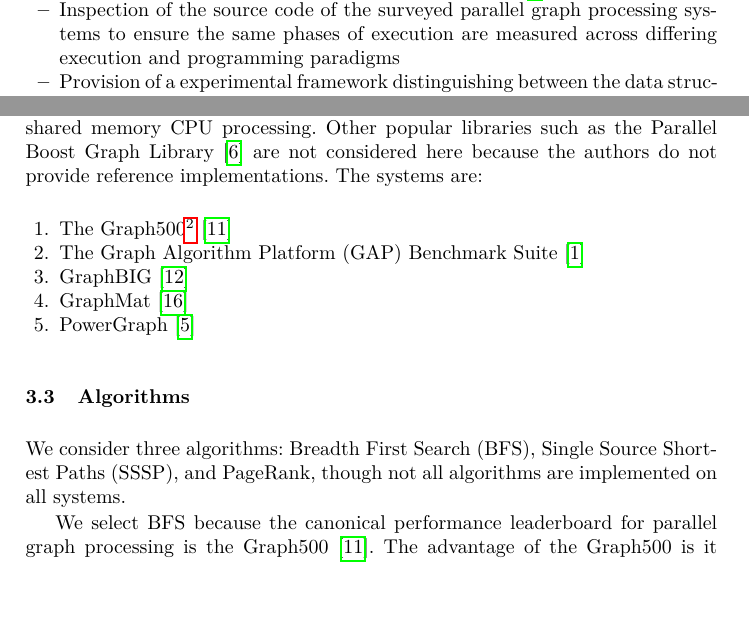
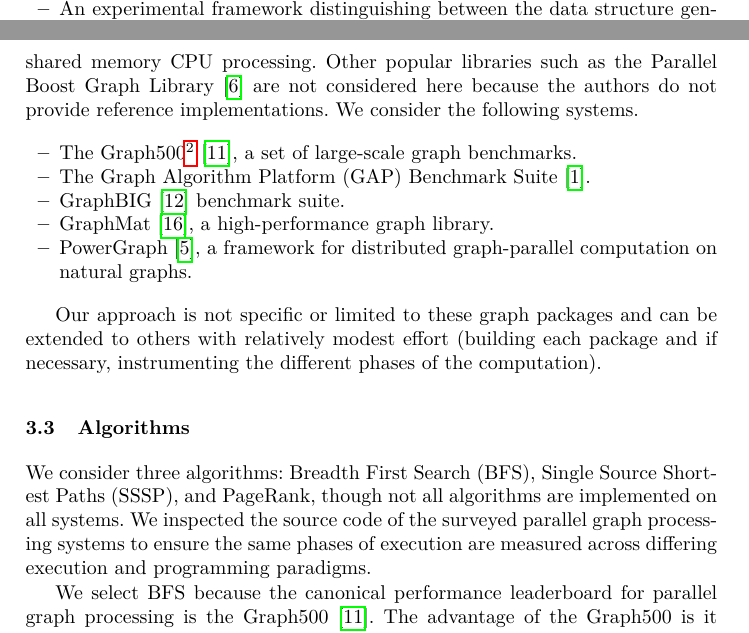
Before and after one commit to HPCL/easy-parallel-graph, a LaTeX thesis (papers/publication/paper-pollard.tex): two parts of pages 2 and 4 of 12, joined at a grey line, cut so that both start at the same text, the shorter picture padded with empty space. Compiled offline with pdfLaTeX.

Commit message:
intro analysis para

```diff
--- a/papers/publication/paper-pollard.tex
+++ b/papers/publication/paper-pollard.tex
@@ -48,6 +48,7 @@ Our research contributions in this paper can be summarized as follows.
 	\item Comparison of our framework with the Graphalytics \cite{Capota:2015:Graphalytics} project.
-	\item Inspection of the source code of the surveyed parallel graph processing systems to ensure the same phases of execution are measured across differing execution and programming paradigms
-	\item Provision of a experimental framework distinguishing between the data structure generation and algorithm execution phases of each system.
+	% BN: I think the bullet below is a bit too low-level for this summary, moving to later section.
+	%\item Inspection of the source code of the surveyed parallel graph processing systems to ensure the same phases of execution are measured across differing execution and programming paradigms.
+	\item An experimental framework distinguishing between the data structure generation and algorithm execution phases of each system.
 	\item Analysis of energy consumption during the algorithm execution phase.
 \end{itemize}
 
@@ -108,19 +109,20 @@ Table~\ref{tab:specs} shows the specifications of the research computer.
 
 \subsection{Graph Processing Systems}
 
-This report explores four shared memory parallel graph processing platforms. The first three are so-called ``reference implementations'' while the remaining two are included because of their performance and popularity. Our target is shared memory CPU processing. Other popular libraries such as the Parallel Boost Graph Library \cite{Gregor:2005:PBGL} are not considered here because the authors do not provide reference implementations. The systems are:
+This study explores four shared memory parallel graph processing platforms. The first three are so-called ``reference implementations'' while the remaining two are included because of their performance and popularity. Our target is shared memory CPU processing. Other popular libraries such as the Parallel Boost Graph Library \cite{Gregor:2005:PBGL} are not considered here because the authors do not provide reference implementations. We consider the following systems.
+\begin{itemize}
+	\item The Graph500\footnote{We used the most recent version from \url{https://github.com/graph500/graph500}, most similar to release 2.1.4.} \cite{Murphy:2010:Graph500}, a set of large-scale graph benchmarks.
+	\item The Graph Algorithm Platform (GAP) Benchmark Suite \cite{Beamer:2015:GAPBench}.
+	\item GraphBIG \cite{Nai:2015:Graphbig} benchmark suite.
+	\item GraphMat \cite{Sundaram:2015:GraphMat}, a high-performance graph library.
+	\item PowerGraph \cite{Gonzalez:2012:Powergraph}, a framework for distributed graph-parallel computation on natural graphs.
+\end{itemize}
 
-\begin{enumerate}
-	\item The Graph500\footnote{We used the most recent version from \url{https://github.com/graph500/graph500}, most similar to release 2.1.4.} \cite{Murphy:2010:Graph500}
-	\item The Graph Algorithm Platform (GAP) Benchmark Suite \cite{Beamer:2015:GAPBench}
-	\item GraphBIG \cite{Nai:2015:Graphbig}
-	\item GraphMat \cite{Sundaram:2015:GraphMat}
-	\item PowerGraph \cite{Gonzalez:2012:Powergraph}
-\end{enumerate}
+Our approach is not specific or limited to these graph packages and can be extended to others with relatively modest effort (building each package and if necessary, instrumenting the different phases of the computation).
 
-\subsection{Algorithms}
+\subsection{Algorithms}\label{sec:algs}
 
-We consider three algorithms: Breadth First Search (BFS), Single Source Shortest Paths (SSSP), and PageRank, though not all algorithms are implemented on all systems.
+We consider three algorithms: Breadth First Search (BFS), Single Source Shortest Paths (SSSP), and PageRank, though not all algorithms are implemented on all systems. We inspected the source code of the surveyed parallel graph processing systems to ensure the same phases of execution are measured across differing execution and programming paradigms.
 
 We select BFS because the canonical performance leaderboard for parallel graph processing is the Graph500 \cite{Murphy:2010:Graph500}. The advantage of the Graph500 is it provides standardized measurement specifications and dataset generation. The primary drawback with the Graph500 is it measures a single algorithm.
 
```
Also changed, not shown: papers/publication/paper-pollard.tex (10 more changed lines).
